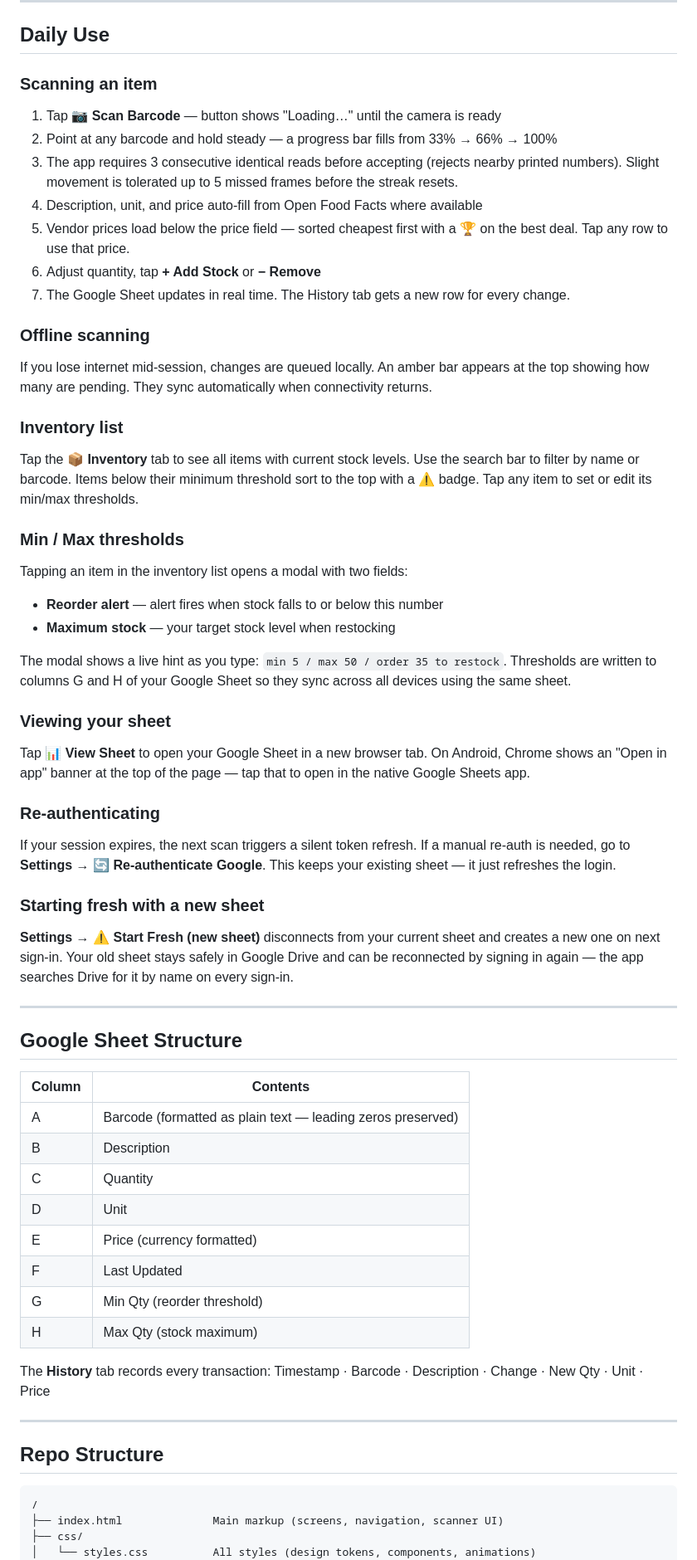
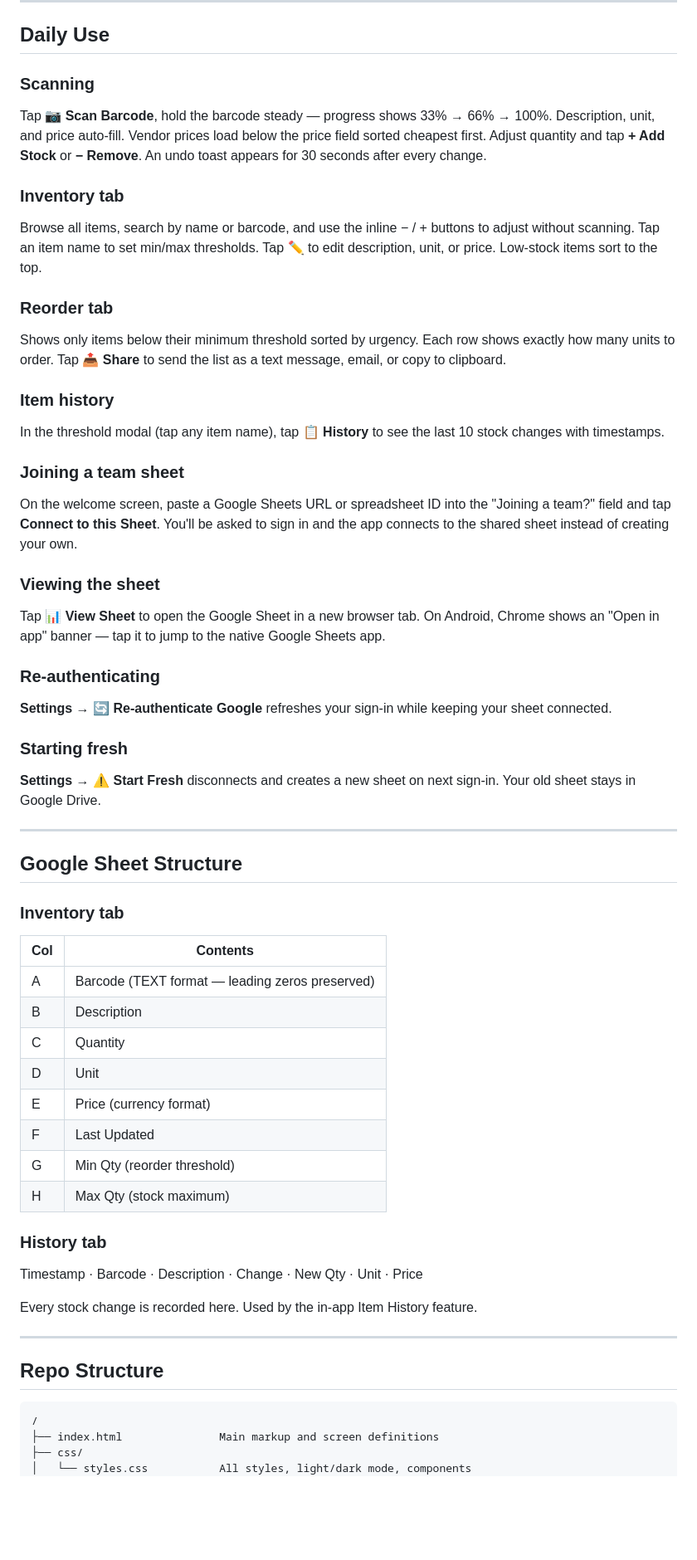
Before and after one commit to xwxexixrxdxox-spec/ISC, a Markdown page: README.md, the part around one of its changes. Shown at 83% size. GitHub-like rendering; blank space fills up the shorter version.

````diff
--- a/README.md
+++ b/README.md
@@ -64,54 +63,52 @@ A mobile-first Progressive Web App for real-time inventory control. Scan barcode
 
 ## Daily Use
 
-### Scanning an item
-1. Tap **📷 Scan Barcode** — button shows "Loading…" until the camera is ready
-2. Point at any barcode and hold steady — a progress bar fills from 33% → 66% → 100%
-3. The app requires 3 consecutive identical reads before accepting (rejects nearby printed numbers). Slight movement is tolerated up to 5 missed frames before the streak resets.
-4. Description, unit, and price auto-fill from Open Food Facts where available
-5. Vendor prices load below the price field — sorted cheapest first with a 🏆 on the best deal. Tap any row to use that price.
-6. Adjust quantity, tap **+ Add Stock** or **− Remove**
-7. The Google Sheet updates in real time. The History tab gets a new row for every change.
+### Scanning
+Tap **📷 Scan Barcode**, hold the barcode steady — progress shows 33% → 66% → 100%. Description, unit, and price auto-fill. Vendor prices load below the price field sorted cheapest first. Adjust quantity and tap **+ Add Stock** or **− Remove**. An undo toast appears for 30 seconds after every change.
 
-### Offline scanning
-If you lose internet mid-session, changes are queued locally. An amber bar appears at the top showing how many are pending. They sync automatically when connectivity returns.
+### Inventory tab
+Browse all items, search by name or barcode, and use the inline − / + buttons to adjust without scanning. Tap an item name to set min/max thresholds. Tap ✏️ to edit description, unit, or price. Low-stock items sort to the top.
 
-### Inventory list
-Tap the **📦 Inventory** tab to see all items with current stock levels. Use the search bar to filter by name or barcode. Items below their minimum threshold sort to the top with a ⚠ badge. Tap any item to set or edit its min/max thresholds.
+### Reorder tab
+Shows only items below their minimum threshold sorted by urgency. Each row shows exactly how many units to order. Tap **📤 Share** to send the list as a text message, email, or copy to clipboard.
 
-### Min / Max thresholds
-Tapping an item in the inventory list opens a modal with two fields:
-- **Reorder alert** — alert fires when stock falls to or below this number
-- **Maximum stock** — your target stock level when restocking
+### Item history
+In the threshold modal (tap any item name), tap **📋 History** to see the last 10 stock changes with timestamps.
 
-The modal shows a live hint as you type: `min 5 / max 50 / order 35 to restock`. Thresholds are written to columns G and H of your Google Sheet so they sync across all devices using the same sheet.
+### Joining a team sheet
+On the welcome screen, paste a Google Sheets URL or spreadsheet ID into the "Joining a team?" field and tap **Connect to this Sheet**. You'll be asked to sign in and the app connects to the shared sheet instead of creating your own.
 
-### Viewing your sheet
-Tap **📊 View Sheet** to open your Google Sheet in a new browser tab. On Android, Chrome shows an "Open in app" banner at the top of the page — tap that to open in the native Google Sheets app.
+### Viewing the sheet
+Tap **📊 View Sheet** to open the Google Sheet in a new browser tab. On Android, Chrome shows an "Open in app" banner — tap it to jump to the native Google Sheets app.
 
 ### Re-authenticating
-If your session expires, the next scan triggers a silent token refresh. If a manual re-auth is needed, go to **Settings → 🔄 Re-authenticate Google**. This keeps your existing sheet — it just refreshes the login.
+**Settings → 🔄 Re-authenticate Google** refreshes your sign-in while keeping your sheet connected.
 
-### Starting fresh with a new sheet
-**Settings → ⚠️ Start Fresh (new sheet)** disconnects from your current sheet and creates a new one on next sign-in. Your old sheet stays safely in Google Drive and can be reconnected by signing in again — the app searches Drive for it by name on every sign-in.
+### Starting fresh
+**Settings → ⚠️ Start Fresh** disconnects and creates a new sheet on next sign-in. Your old sheet stays in Google Drive.
 
 ---
 
 ## Google Sheet Structure
 
-| Column | Contents |
+### Inventory tab
+
+| Col | Contents |
 |---|---|
-| A | Barcode (formatted as plain text — leading zeros preserved) |
+| A | Barcode (TEXT format — leading zeros preserved) |
 | B | Description |
 | C | Quantity |
 | D | Unit |
-| E | Price (currency formatted) |
+| E | Price (currency format) |
 | F | Last Updated |
 | G | Min Qty (reorder threshold) |
 | H | Max Qty (stock maximum) |
 
-The **History** tab records every transaction:
+### History tab
+
 Timestamp · Barcode · Description · Change · New Qty · Unit · Price
+
+Every stock change is recorded here. Used by the in-app Item History feature.
 
 ---
 
@@ -119,7 +116,7 @@ Timestamp · Barcode · Description · Change · New Qty · Unit · Price
 
 ```
 /
-├── index.html              Main markup (screens, navigation, scanner UI)
+├── index.html               Main markup and screen definitions
 ├── css/
-│   └── styles.css          All styles (design tokens, components, animations)
+│   └── styles.css           All styles, light/dark mode, components
 ├── js/
````
Also changed, not shown: other parts of README.md (+73 -57 lines), CHANGELOG.md (+91 -53 lines).
